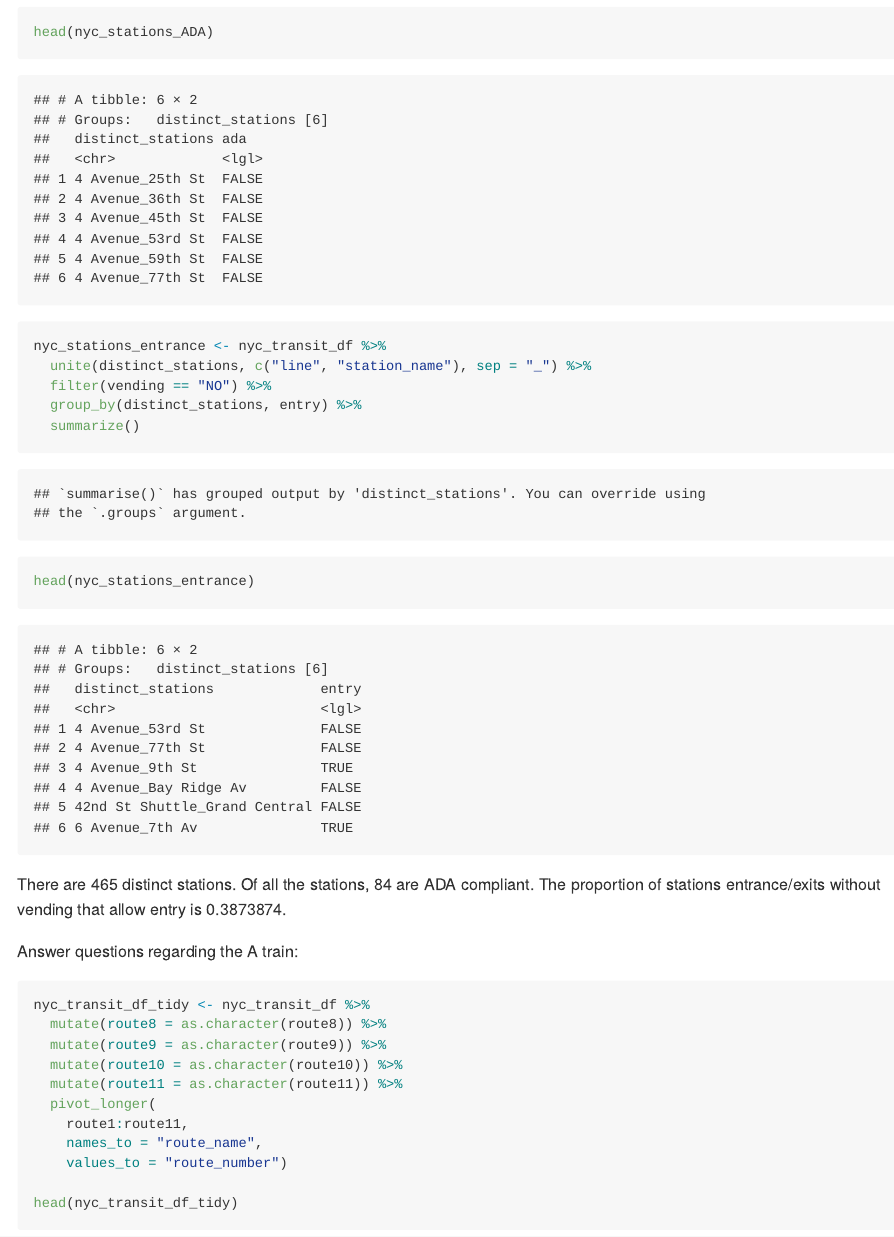
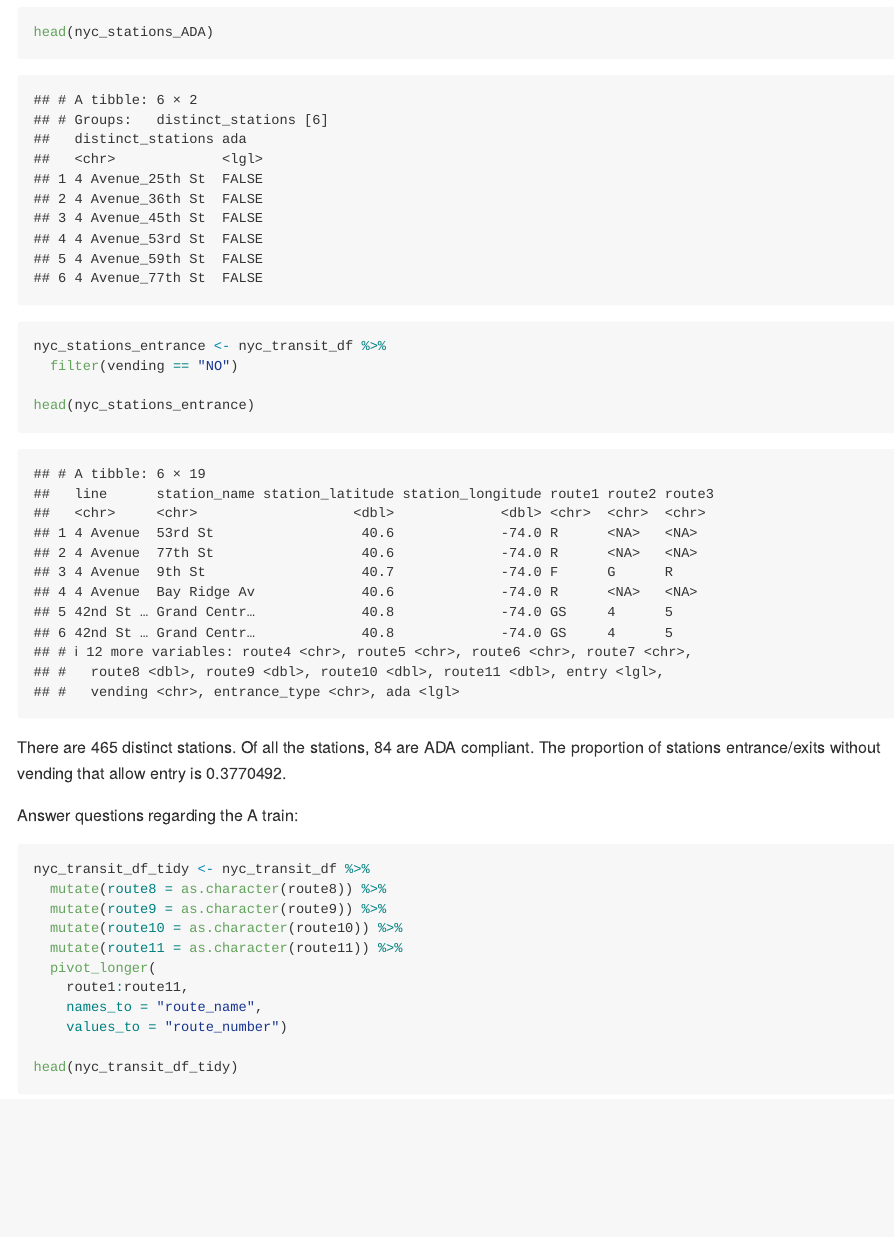
Before and after one commit to NICE8x/p8105_hw2_ts3349, an R Markdown document (p8105_hw2_ts3349.Rmd): the page in a window 1100 px wide, from 4570 px down. Rendered offline with R 4.5, knitr and Pandoc, with nearby package versions; long lines of code are wrapped; column names are cleaned by a stand-in for the janitor package.

Commit message:
fix proportion prob 2-not distinct stations

````diff
--- a/p8105_hw2_ts3349.Rmd
+++ b/p8105_hw2_ts3349.Rmd
@@ -113,10 +113,7 @@ head(nyc_stations_ADA)
 
 
 nyc_stations_entrance <- nyc_transit_df %>%
-  unite(distinct_stations, c("line", "station_name"), sep = "_") %>%
-  filter(vending == "NO") %>%
-  group_by(distinct_stations, entry) %>%
-  summarize()
+  filter(vending == "NO")
 
 head(nyc_stations_entrance)
 ```
````
Also changed, not shown: p8105_hw2_ts3349.md.
